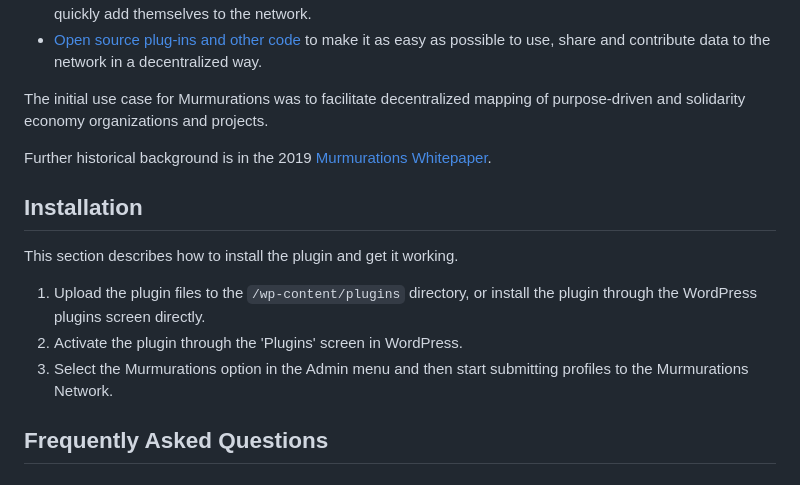
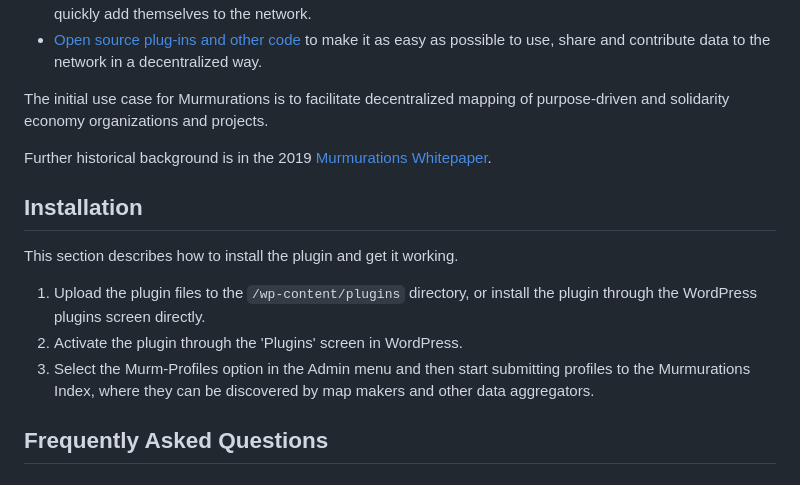
Before and after one commit to MurmurationsNetwork/MurmurationsNodeWP, a Markdown page: README.md, the part around the change printed below. GitHub-like rendering.

```diff
--- a/README.md
+++ b/README.md
@@ -28,7 +30,7 @@ To enable these entities to work together, Murmurations provides:
 - An [Index](https://index.murmurations.network/v2/nodes), a [Library](https://library.murmurations.network/v2/schemas) and a user-friendly data host (our [Profile Generator](https://tools.murmurations.network/profile-generator))) which enables organizations to quickly add themselves to the network.
 - [Open source plug-ins and other code](https://github.com/MurmurationsNetwork) to make it as easy as possible to use, share and contribute data to the network in a decentralized way.
 
-The initial use case for Murmurations was to facilitate decentralized mapping of purpose-driven and solidarity economy organizations and projects.
+The initial use case for Murmurations is to facilitate decentralized mapping of purpose-driven and solidarity economy organizations and projects.
 
 Further historical background is in the 2019 [Murmurations Whitepaper](https://murmurations.network/wp-content/uploads/2019/09/murmurations-white-paper-v0.1.0.pdf).
 
@@ -38,7 +40,7 @@ This section describes how to install the plugin and get it working.
 
 1. Upload the plugin files to the `/wp-content/plugins` directory, or install the plugin through the WordPress plugins screen directly.
 2. Activate the plugin through the 'Plugins' screen in WordPress.
-3. Select the Murmurations option in the Admin menu and then start submitting profiles to the Murmurations Network.
+3. Select the Murm-Profiles option in the Admin menu and then start submitting profiles to the Murmurations Index, where they can be discovered by map makers and other data aggregators.
 
 ## Frequently Asked Questions ##
 
```
Also changed, not shown: other parts of README.md (+6 -4 lines), assets/screenshot-1.png, assets/screenshot-2.png, assets/screenshot-3.png, assets/screenshot-4.png, assets/screenshot-5.png, 1 other file.
